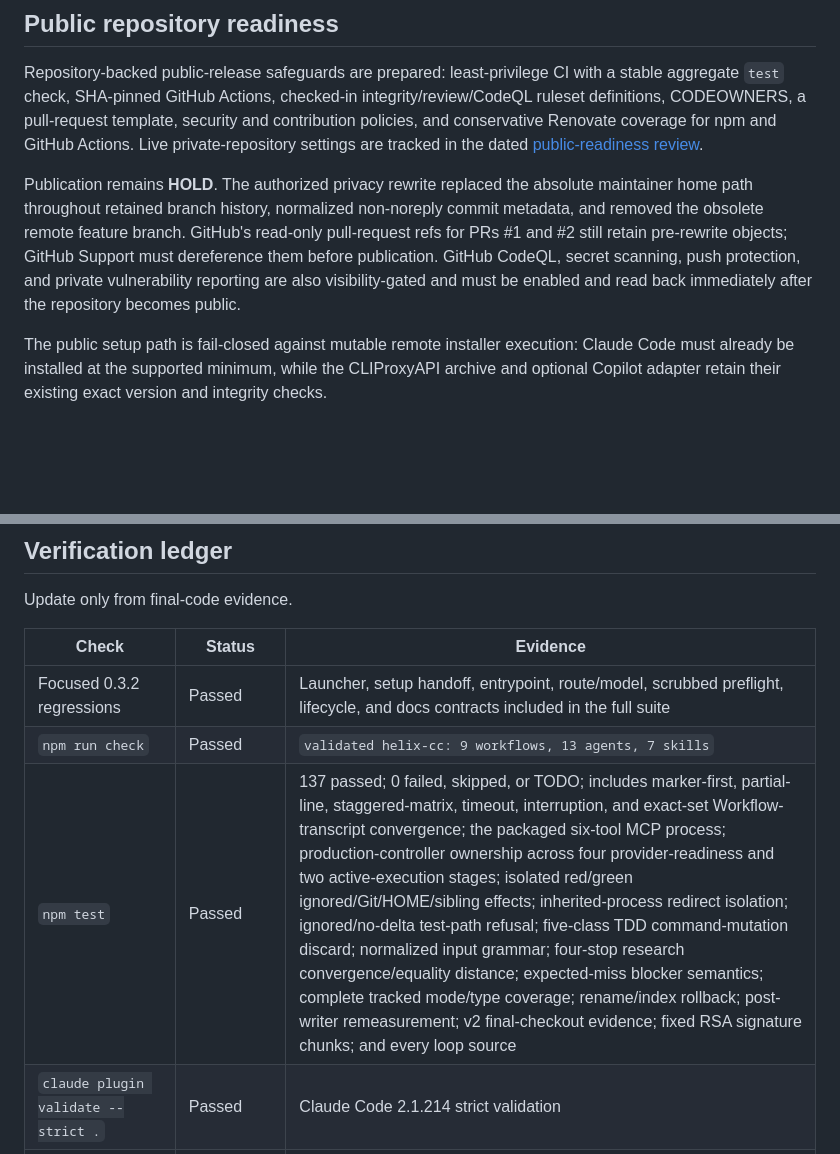
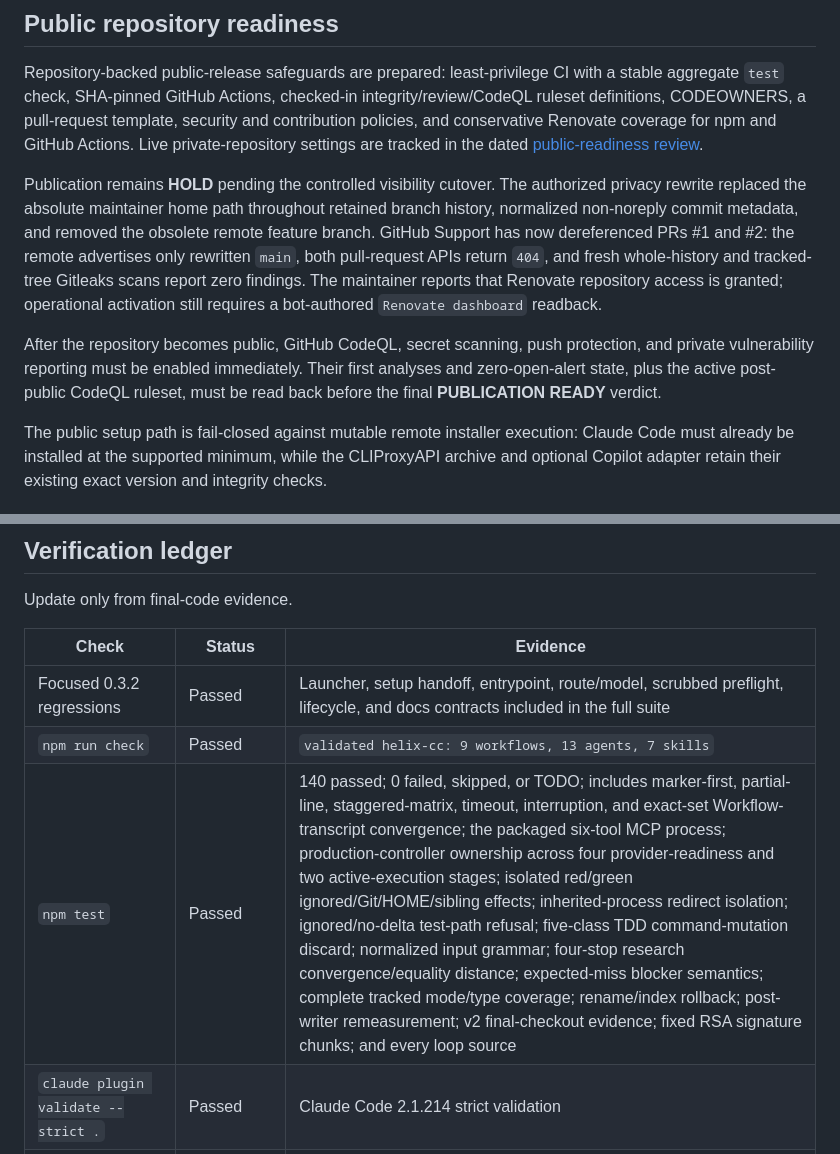
Before and after one commit to luisgui1757/helix, a Markdown page: STATUS.md, 2 parts joined by grey strips. Rendered like a GitHub page; blank space fills up the shorter version.

```diff
--- a/STATUS.md
+++ b/STATUS.md
@@ -12,14 +12,20 @@ coverage for npm and GitHub Actions. Live private-repository settings are
 tracked in the dated
 [public-readiness review](docs/reviews/helix-cc-public-readiness-2026-07-20.md).
 
-Publication remains **HOLD**. The authorized privacy rewrite replaced the
-absolute maintainer home path throughout retained branch history, normalized
-non-noreply commit metadata, and removed the obsolete remote feature branch.
-GitHub's read-only pull-request refs for PRs #1 and #2 still retain pre-rewrite
-objects; GitHub Support must dereference them before publication. GitHub CodeQL,
-secret scanning, push protection, and private vulnerability reporting are also
-visibility-gated and must be enabled and read back immediately after the
-repository becomes public.
+Publication remains **HOLD** pending the controlled visibility cutover. The
+authorized privacy rewrite replaced the absolute maintainer home path throughout
+retained branch history, normalized non-noreply commit metadata, and removed the
+obsolete remote feature branch. GitHub Support has now dereferenced PRs #1 and
+#2: the remote advertises only rewritten `main`, both pull-request APIs return
+`404`, and fresh whole-history and tracked-tree Gitleaks scans report zero
+findings. The maintainer reports that Renovate repository access is granted;
+operational activation still requires a bot-authored `Renovate dashboard`
+readback.
+
+After the repository becomes public, GitHub CodeQL, secret scanning, push
+protection, and private vulnerability reporting must be enabled immediately.
+Their first analyses and zero-open-alert state, plus the active post-public
+CodeQL ruleset, must be read back before the final **PUBLICATION READY** verdict.
 
 The public setup path is fail-closed against mutable remote installer execution:
 Claude Code must already be installed at the supported minimum, while the
@@ -123,7 +129,7 @@ Update only from final-code evidence.
 |---|---|---|
 | Focused 0.3.2 regressions | Passed | Launcher, setup handoff, entrypoint, route/model, scrubbed preflight, lifecycle, and docs contracts included in the full suite |
 | `npm run check` | Passed | `validated helix-cc: 9 workflows, 13 agents, 7 skills` |
-| `npm test` | Passed | 137 passed; 0 failed, skipped, or TODO; includes marker-first, partial-line, staggered-matrix, timeout, interruption, and exact-set Workflow-transcript convergence; the packaged six-tool MCP process; production-controller ownership across four provider-readiness and two active-execution stages; isolated red/green ignored/Git/HOME/sibling effects; inherited-process redirect isolation; ignored/no-delta test-path refusal; five-class TDD command-mutation discard; normalized input grammar; four-stop research convergence/equality distance; expected-miss blocker semantics; complete tracked mode/type coverage; rename/index rollback; post-writer remeasurement; v2 final-checkout evidence; fixed RSA signature chunks; and every loop source |
+| `npm test` | Passed | 140 passed; 0 failed, skipped, or TODO; includes marker-first, partial-line, staggered-matrix, timeout, interruption, and exact-set Workflow-transcript convergence; the packaged six-tool MCP process; production-controller ownership across four provider-readiness and two active-execution stages; isolated red/green ignored/Git/HOME/sibling effects; inherited-process redirect isolation; ignored/no-delta test-path refusal; five-class TDD command-mutation discard; normalized input grammar; four-stop research convergence/equality distance; expected-miss blocker semantics; complete tracked mode/type coverage; rename/index rollback; post-writer remeasurement; v2 final-checkout evidence; fixed RSA signature chunks; and every loop source |
 | `claude plugin validate --strict .` | Passed | Claude Code 2.1.214 strict validation |
 | Documentation link/command contract | Passed | Current links resolve locally; every provider launch example supplies an explicit model |
 | Interrupted provider startup acceptance | Passed | Production revision `c5016f6`: SIGTERM after the first Copilot child spawn and before gateway readiness produced exit 143; every observed PID died, all allocated ports were released, and idle status returned `unreachable` |
```
Also changed, not shown: docs/reviews/helix-cc-public-readiness-2026-07-20.md (+62 -0 lines).
